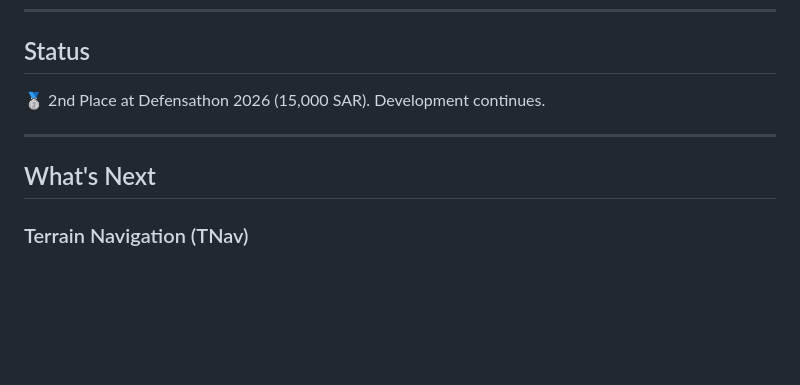
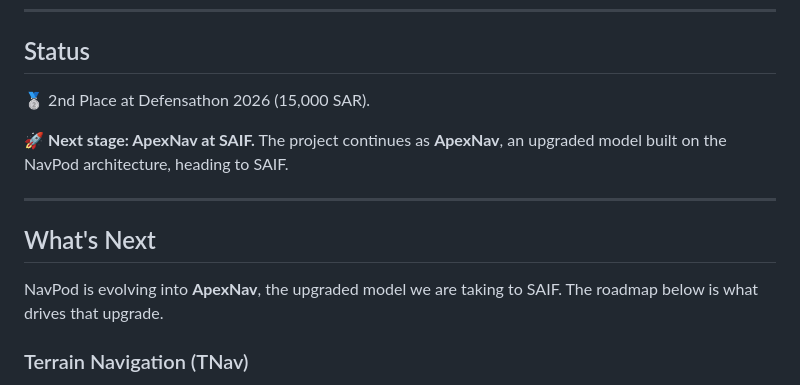
Before and after one commit to isalehalsubaie-hash/navpod-project, a Markdown page: README.md, the part around the change. Drawn GitHub-style; blank space fills up the shorter version.

Commit message:
Add ApexNav upgrade for SAIF to README status and roadmap
Co-Authored-By: Claude Opus 5.5 <noreply@anthropic.com>
Claude-Session: https://claude.ai/code/session_01WruW57G1fBLcngexLq3xrj

```diff
--- a/README.md
+++ b/README.md
@@ -82,11 +82,15 @@ fictional map. It works on the real world.
 ---
 
 ## Status
-🥈 2nd Place at Defensathon 2026 (15,000 SAR). Development continues.
+🥈 2nd Place at Defensathon 2026 (15,000 SAR).
+
+🚀 **Next stage: ApexNav at SAIF.** The project continues as **ApexNav**, an upgraded model built on the NavPod architecture, heading to SAIF.
 
 ---
 
 ## What's Next
+
+NavPod is evolving into **ApexNav**, the upgraded model we are taking to SAIF. The roadmap below is what drives that upgrade.
 
 ### Terrain Navigation (TNav)
 GPS-aided positioning gets replaced with a full TNav pipeline. Pre-load a georeferenced 3D terrain map before launch, then match live nadir camera frames against it mid-flight to get a corrected position fix without any GPS signal. Evaluating ArcGIS for map prep, ORB-SLAM3 is already in the stack.
```
